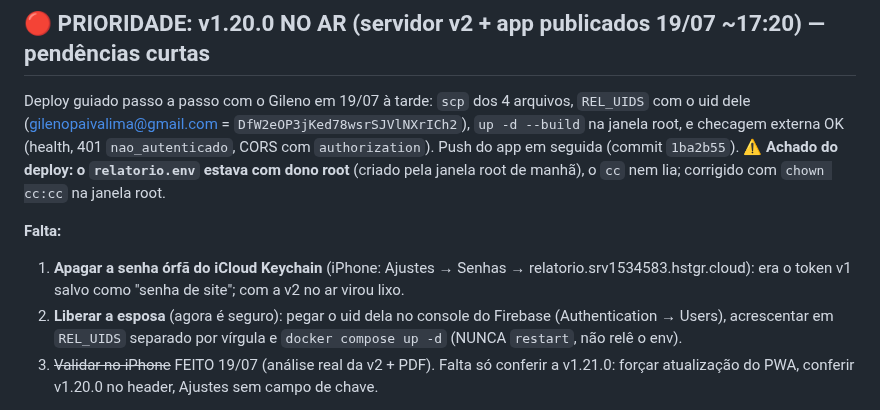
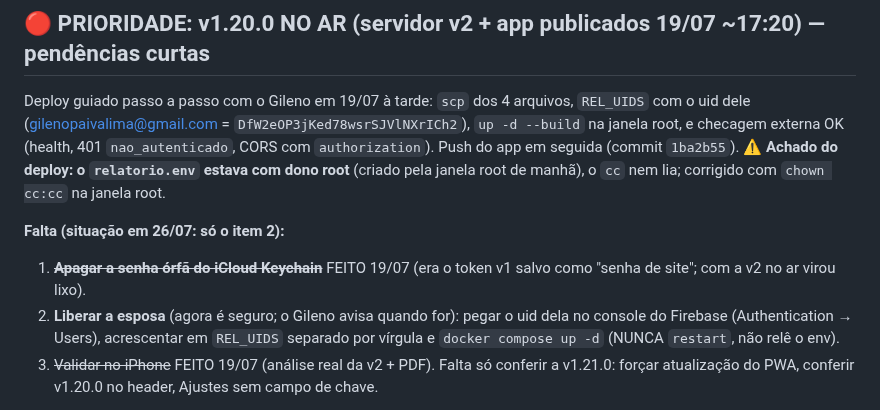
Before and after one commit to gilenogestorsaude/gilenogestorsaude.github.io, a Markdown page: ESTADO_PROJETO.md, the part around one of its changes. Drawn GitHub-style.

```diff
--- a/ESTADO_PROJETO.md
+++ b/ESTADO_PROJETO.md
@@ -19,11 +19,10 @@ CORS com `authorization`). Push do app em seguida (commit `1ba2b55`).
 **⚠️ Achado do deploy: o `relatorio.env` estava com dono root** (criado pela
 janela root de manhã), o `cc` nem lia; corrigido com `chown cc:cc` na janela root.
 
-**Falta:**
-1. **Apagar a senha órfã do iCloud Keychain** (iPhone: Ajustes → Senhas →
-   relatorio.srv1534583.hstgr.cloud): era o token v1 salvo como "senha de site";
-   com a v2 no ar virou lixo.
-2. **Liberar a esposa** (agora é seguro): pegar o uid dela no console do
+**Falta (situação em 26/07: só o item 2):**
+1. ~~**Apagar a senha órfã do iCloud Keychain**~~ FEITO 19/07 (era o token v1
+   salvo como "senha de site"; com a v2 no ar virou lixo).
+2. **Liberar a esposa** (agora é seguro; o Gileno avisa quando for): pegar o uid dela no console do
    Firebase (Authentication → Users), acrescentar em `REL_UIDS` separado por
    vírgula e `docker compose up -d` (NUNCA `restart`, não relê o env).
 3. ~~Validar no iPhone~~ FEITO 19/07 (análise real da v2 + PDF). Falta só conferir a v1.21.0: forçar
```
Also changed, not shown: other parts of ESTADO_PROJETO.md (+61 -2 lines).
